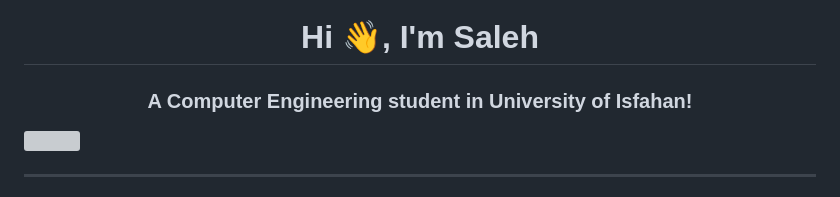
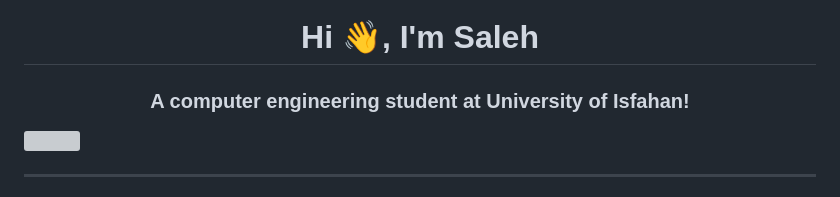
Before and after one commit to msmahdinejad/msmahdinejad, a Markdown page: README.md, the part around the change. Rendered like a GitHub page; grey boxes are pictures that could not be loaded.

```diff
--- a/README.md
+++ b/README.md
@@ -1,5 +1,5 @@
 <h1 align="center">Hi 👋, I'm Saleh</h1>
-<h3 align="center">A Computer Engineering student in University of Isfahan!</h3>
+<h3 align="center">A computer engineering student at University of Isfahan!</h3>
 <img src="https://user-images.githubusercontent.com/61057666/169029838-74df663d-2e62-4d77-bdff-b43f7d63f00f.png" />
 
 ---
```
